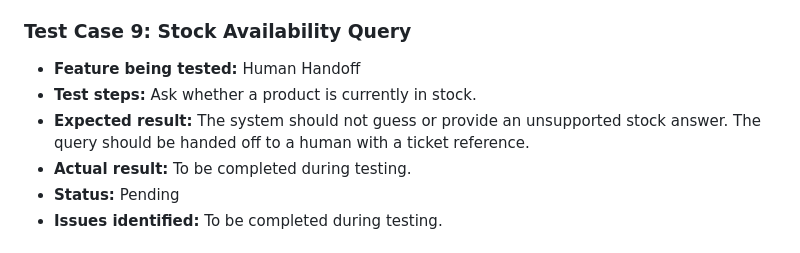
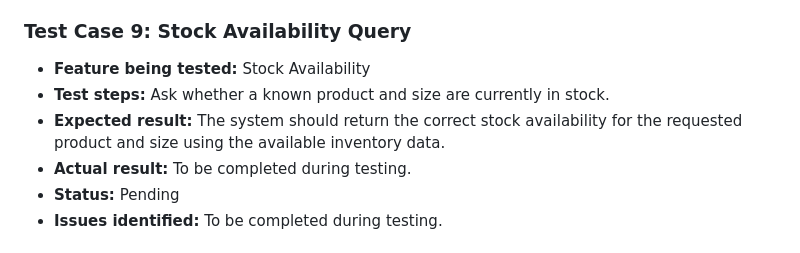
Before and after one commit to Kingsavannah44/North-Star, a Markdown page: TESTING.md, the part around the change. Rendered like a GitHub page.

Commit message:
Update test case for stock availability query

```diff
--- a/TESTING.md
+++ b/TESTING.md
@@ -88,9 +88,9 @@ The MVP uses mock order data rather than a real production database.
 - **Issues identified:** To be completed during testing.
 
 ### Test Case 9: Stock Availability Query
-- **Feature being tested:** Human Handoff
-- **Test steps:** Ask whether a product is currently in stock.
-- **Expected result:** The system should not guess or provide an unsupported stock answer. The query should be handed off to a human with a ticket reference.
+- **Feature being tested:** Stock Availability
+- **Test steps:** Ask whether a known product and size are currently in stock.
+- **Expected result:** The system should return the correct stock availability for the requested product and size using the available inventory data.
 - **Actual result:** To be completed during testing.
 - **Status:** Pending
 - **Issues identified:** To be completed during testing.
```
